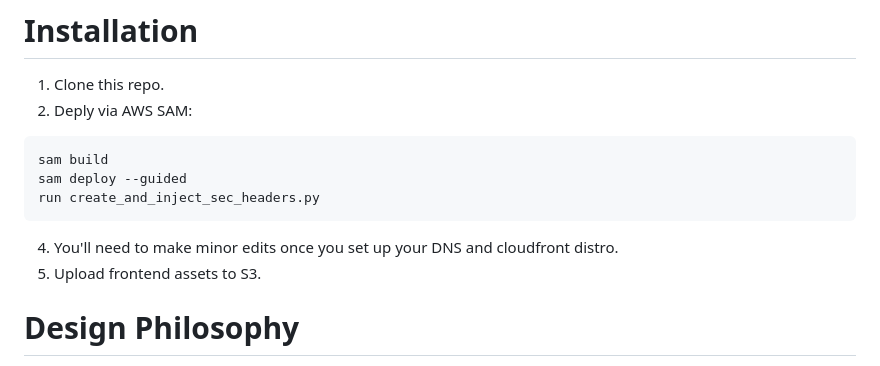
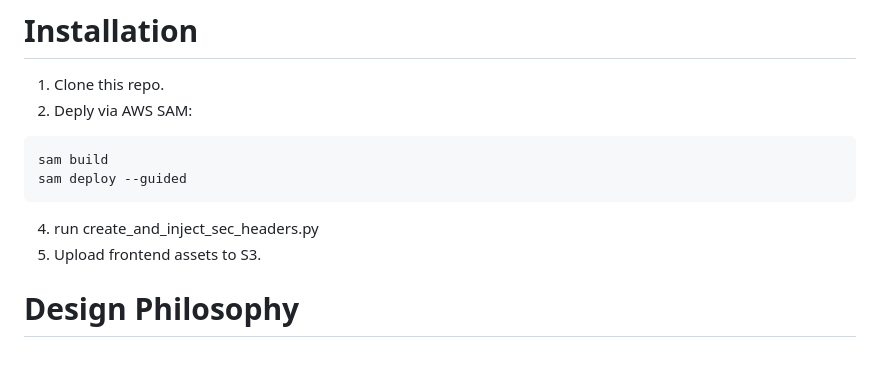
Before and after one commit to christofferturpin/microsocial, a Markdown page: README.md, the part around the change. Rendered like a GitHub page.

````diff
--- a/README.md
+++ b/README.md
@@ -37,9 +37,8 @@ Built on:
 ```
 sam build
 sam deploy --guided
-run create_and_inject_sec_headers.py
 ```
-4) You'll need to make minor edits once you set up your DNS and cloudfront distro.
+4) run create_and_inject_sec_headers.py
 5) Upload frontend assets to S3.
 
 
````
